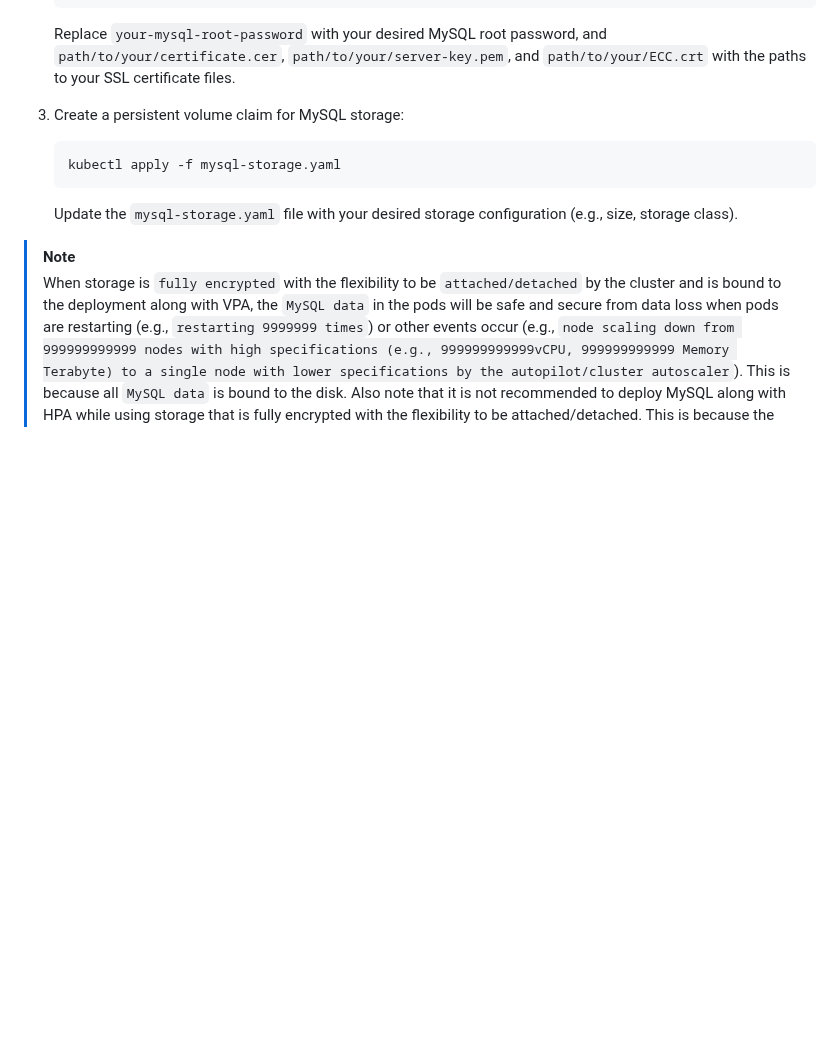
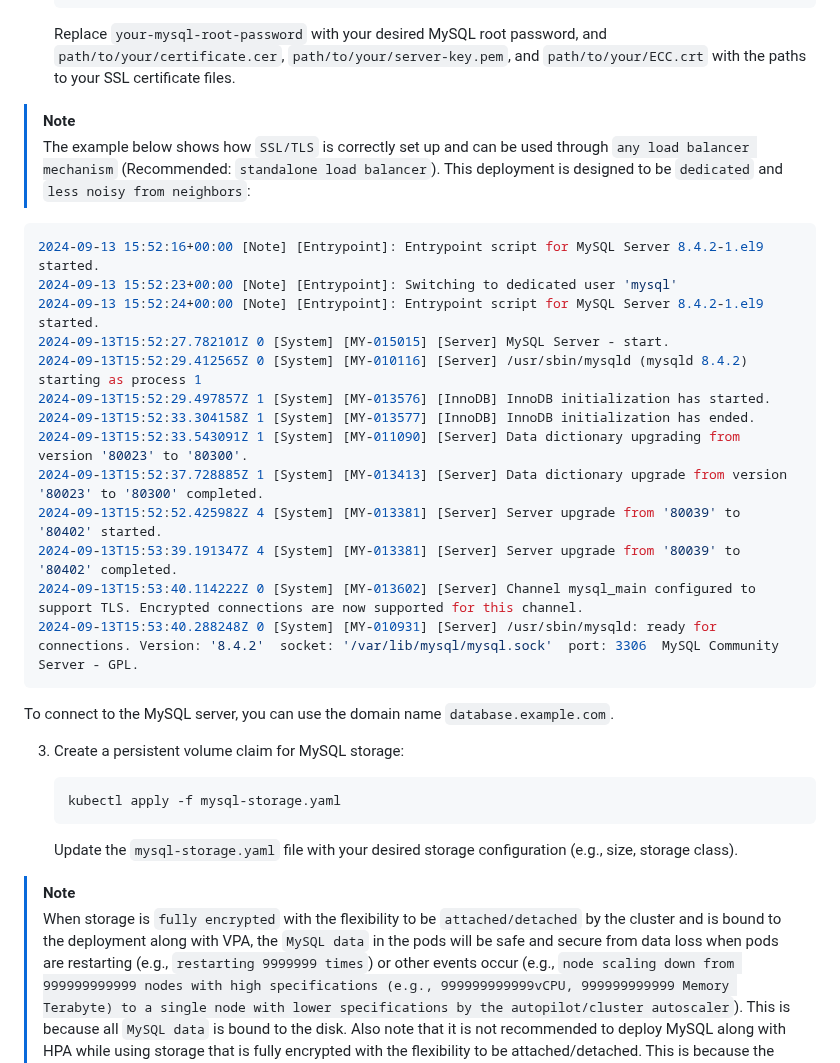
Before and after one commit to H0llyW00dzZ/My-RESTAPIs-Boilerplate, a Markdown page: k8s-deployment/MySQL.md, the part around the change. Rendered like a GitHub page; blank space fills up the shorter version.

Commit message:
Docs [K8S Deployment] [MySQL Deployment] Update Documentation (#933)
- [+] docs(MySQL.md): add note about SSL/TLS setup and load balancer support
- [+] docs(MySQL.md): provide example of dedicated MySQL deployment with less noise from neighbors
- [+] docs(MySQL.md): specify domain name for connecting to MySQL server

````diff
--- a/k8s-deployment/MySQL.md
+++ b/k8s-deployment/MySQL.md
@@ -28,6 +28,26 @@ To deploy the MySQL service using the provided K8s deployment files, follow thes
    ```
 
    Replace `your-mysql-root-password` with your desired MySQL root password, and `path/to/your/certificate.cer`, `path/to/your/server-key.pem`, and `path/to/your/ECC.crt` with the paths to your SSL certificate files.
+
+> [!NOTE]
+> The example below shows how `SSL/TLS` is correctly set up and can be used through `any load balancer mechanism` (Recommended: `standalone load balancer`). This deployment is designed to be `dedicated` and `less noisy from neighbors`:
+
+```bash
+2024-09-13 15:52:16+00:00 [Note] [Entrypoint]: Entrypoint script for MySQL Server 8.4.2-1.el9 started.
+2024-09-13 15:52:23+00:00 [Note] [Entrypoint]: Switching to dedicated user 'mysql'
+2024-09-13 15:52:24+00:00 [Note] [Entrypoint]: Entrypoint script for MySQL Server 8.4.2-1.el9 started.
+2024-09-13T15:52:27.782101Z 0 [System] [MY-015015] [Server] MySQL Server - start.
+2024-09-13T15:52:29.412565Z 0 [System] [MY-010116] [Server] /usr/sbin/mysqld (mysqld 8.4.2) starting as process 1
+2024-09-13T15:52:29.497857Z 1 [System] [MY-013576] [InnoDB] InnoDB initialization has started.
+2024-09-13T15:52:33.304158Z 1 [System] [MY-013577] [InnoDB] InnoDB initialization has ended.
+2024-09-13T15:52:33.543091Z 1 [System] [MY-011090] [Server] Data dictionary upgrading from version '80023' to '80300'.
+2024-09-13T15:52:37.728885Z 1 [System] [MY-013413] [Server] Data dictionary upgrade from version '80023' to '80300' completed.
+2024-09-13T15:52:52.425982Z 4 [System] [MY-013381] [Server] Server upgrade from '80039' to '80402' started.
+2024-09-13T15:53:39.191347Z 4 [System] [MY-013381] [Server] Server upgrade from '80039' to '80402' completed.
+2024-09-13T15:53:40.114222Z 0 [System] [MY-013602] [Server] Channel mysql_main configured to support TLS. Encrypted connections are now supported for this channel.
+2024-09-13T15:53:40.288248Z 0 [System] [MY-010931] [Server] /usr/sbin/mysqld: ready for connections. Version: '8.4.2'  socket: '/var/lib/mysql/mysql.sock'  port: 3306  MySQL Community Server - GPL.
+```
+To connect to the MySQL server, you can use the domain name `database.example.com`.
 
 3. Create a persistent volume claim for MySQL storage:
 
````
